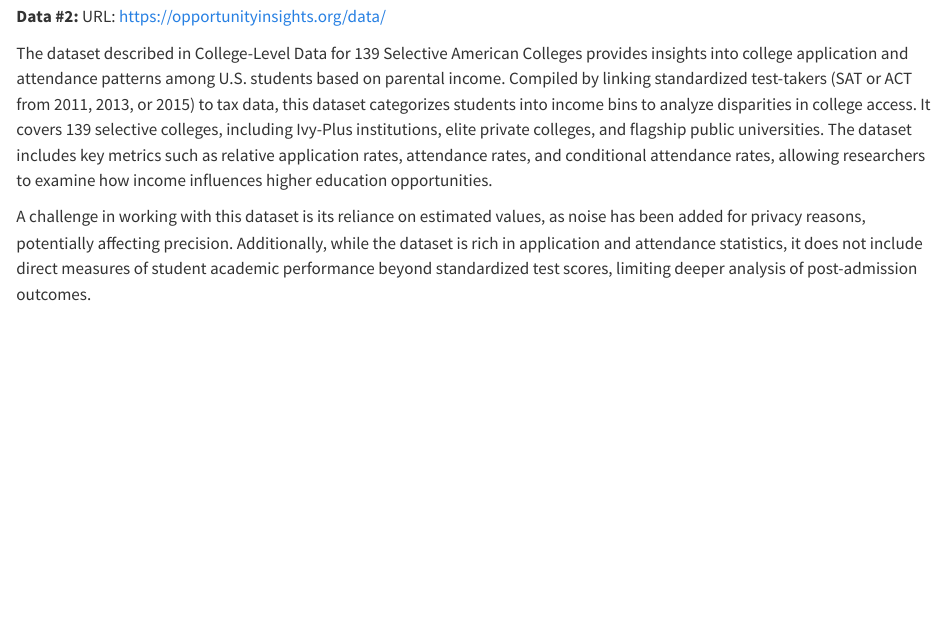
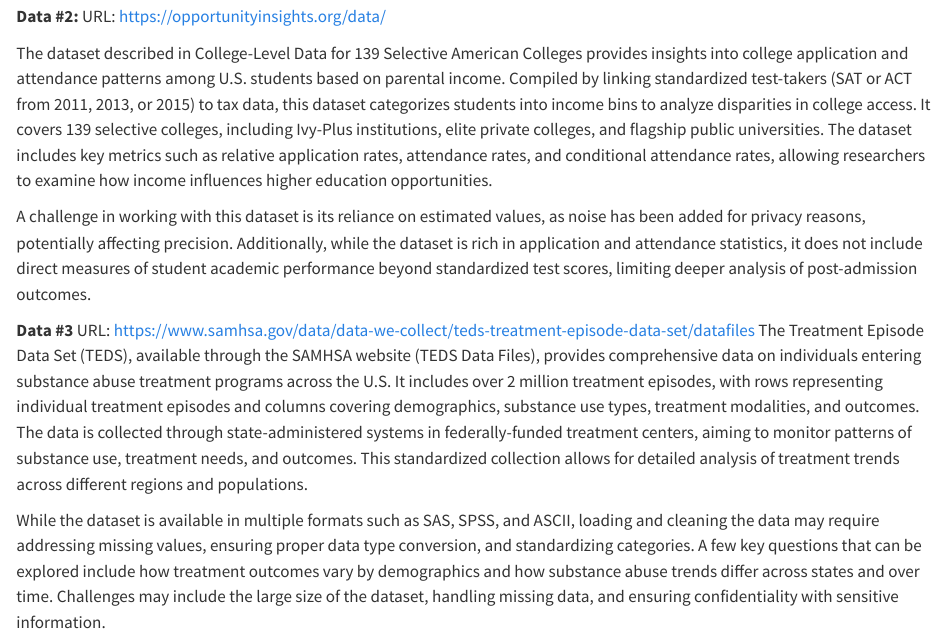
Before and after one commit to sussmanbu/ma4615-sp25-final-project-teamate, a Quarto document (posts/2025-02-24-blog-1/blog-1.qmd): the page in a window 1100 px wide, from 350 px down. Rendered offline with R 4.5, knitr and Pandoc in place of Quarto, with nearby package versions.

Commit message:
redoing blog 3 blurb commit

```diff
--- a/posts/2025-02-24-blog-1/blog-1.qmd
+++ b/posts/2025-02-24-blog-1/blog-1.qmd
@@ -30,3 +30,9 @@ URL: https://opportunityinsights.org/data/
 The dataset described in College-Level Data for 139 Selective American Colleges provides insights into college application and attendance patterns among U.S. students based on parental income. Compiled by linking standardized test-takers (SAT or ACT from 2011, 2013, or 2015) to tax data, this dataset categorizes students into income bins to analyze disparities in college access. It covers 139 selective colleges, including Ivy-Plus institutions, elite private colleges, and flagship public universities. The dataset includes key metrics such as relative application rates, attendance rates, and conditional attendance rates, allowing researchers to examine how income influences higher education opportunities.
 
 A challenge in working with this dataset is its reliance on estimated values, as noise has been added for privacy reasons, potentially affecting precision. Additionally, while the dataset is rich in application and attendance statistics, it does not include direct measures of student academic performance beyond standardized test scores, limiting deeper analysis of post-admission outcomes.
+
+**Data #3**
+URL: https://www.samhsa.gov/data/data-we-collect/teds-treatment-episode-data-set/datafiles
+The Treatment Episode Data Set (TEDS), available through the SAMHSA website (TEDS Data Files), provides comprehensive data on individuals entering substance abuse treatment programs across the U.S. It includes over 2 million treatment episodes, with rows representing individual treatment episodes and columns covering demographics, substance use types, treatment modalities, and outcomes. The data is collected through state-administered systems in federally-funded treatment centers, aiming to monitor patterns of substance use, treatment needs, and outcomes. This standardized collection allows for detailed analysis of treatment trends across different regions and populations.
+
+While the dataset is available in multiple formats such as SAS, SPSS, and ASCII, loading and cleaning the data may require addressing missing values, ensuring proper data type conversion, and standardizing categories. A few key questions that can be explored include how treatment outcomes vary by demographics and how substance abuse trends differ across states and over time. Challenges may include the large size of the dataset, handling missing data, and ensuring confidentiality with sensitive information.
```
